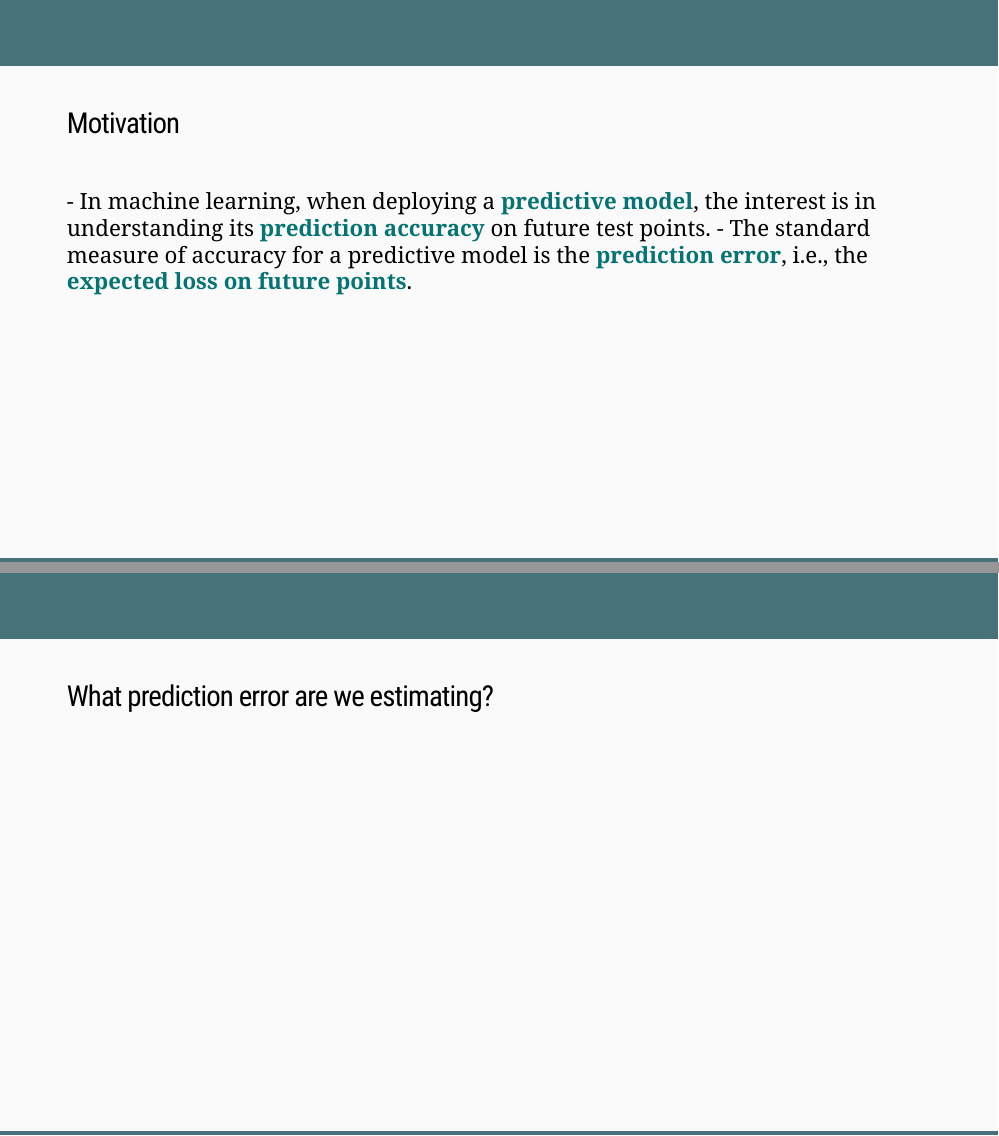
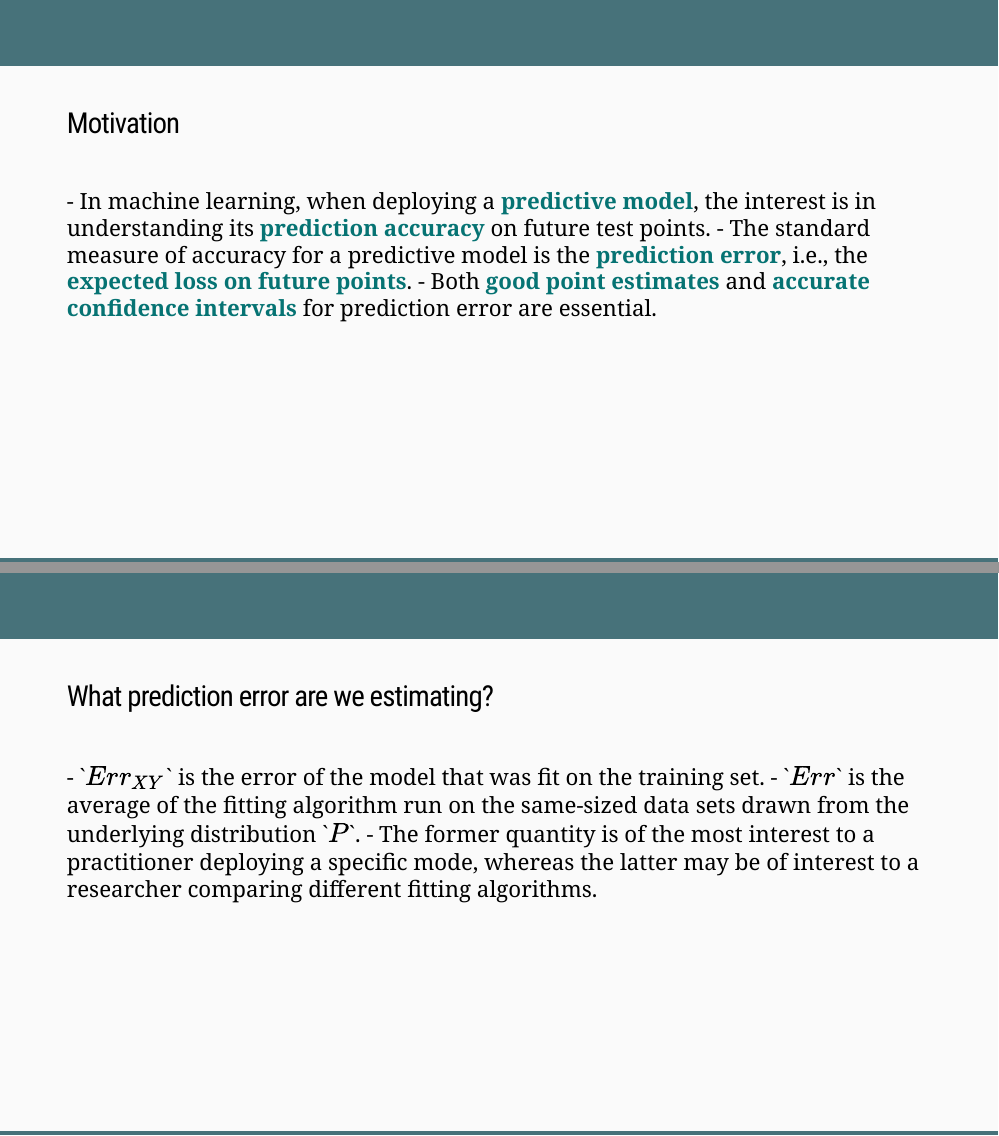
Before and after one commit to gulinan/montpellier_ml_talk2022, an R Markdown document (talk-slides.Rmd): pages 2 and 15 of 17, joined at a grey line. The pictures show the slides in the output file talk-slides.html that the author committed with the source; the slides are laid out offline by our stand-in for remark.js, each with all of its steps uncovered, in fonts that may differ from those the slides ask for, and without slide numbers, shadows or browser add-ons; a font, style sheet, LaTeX package, included part or bibliography that could not be used is replaced or left out.

Commit message:
continu'ed editing

````diff
--- a/talk-slides.Rmd
+++ b/talk-slides.Rmd
@@ -31,7 +31,7 @@ library(tidyverse)
 <br>
 - In machine learning, when deploying a <b><span style="color:#067373;">predictive model</span></b>, the interest is in understanding its <b><span style="color:#067373;">prediction accuracy</span></b> on future test points.
 - The standard measure of accuracy for a predictive model is the <b><span style="color:#067373;">prediction error</span></b>, i.e., the <b><span style="color:#067373;">expected loss on future points</span></b>.
-
+- Both <b><span style="color:#067373;">good point estimates</span></b> and <b><span style="color:#067373;">accurate confidence intervals</span></b> for prediction error are essential.
 ---
 
 # Aim
@@ -158,7 +158,10 @@ similarly.
 ---
 # What prediction error are we estimating?
 <br>
-
+- $Err_{XY}$ is the error of the model that was fit on the training set.
+- $Err$ is the average of the fitting algorithm run on the same-sized data sets drawn
+from the underlying distribution $P$.
+- The former quantity is of the most interest to a practitioner deploying a specific mode, whereas the latter  may be of interest to a researcher comparing different fitting algorithms.
 ---
 
 ```{r, echo=F, out.width="60%"}
````
Also changed, not shown: figs/Screen Shot 2021-10-23 at 13.31.48.png (added), imgs/covariance_structure.png (added), imgs/logistic_cv.png (added), imgs/paper_fig2.png, imgs/paper_fig3.png (added), talk-slides.html, talk-slides.Rmd (4 more changed lines), 1 other file.
